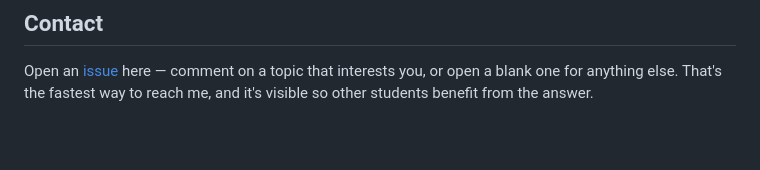
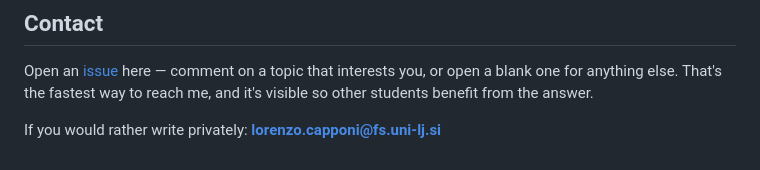
Before and after one commit to LolloCappo/student-hub, a Markdown page: README.md, the part around the change. Drawn GitHub-style; blank space fills up the shorter version.

Commit message:
Add contact email

```diff
--- a/README.md
+++ b/README.md
@@ -83,3 +83,5 @@ See **[getting-started.md](getting-started.md)** for the Python environment, git
 ## Contact
 
 Open an [issue](../../issues) here — comment on a topic that interests you, or open a blank one for anything else. That's the fastest way to reach me, and it's visible so other students benefit from the answer.
+
+If you would rather write privately: **lorenzo.capponi@fs.uni-lj.si**
```
